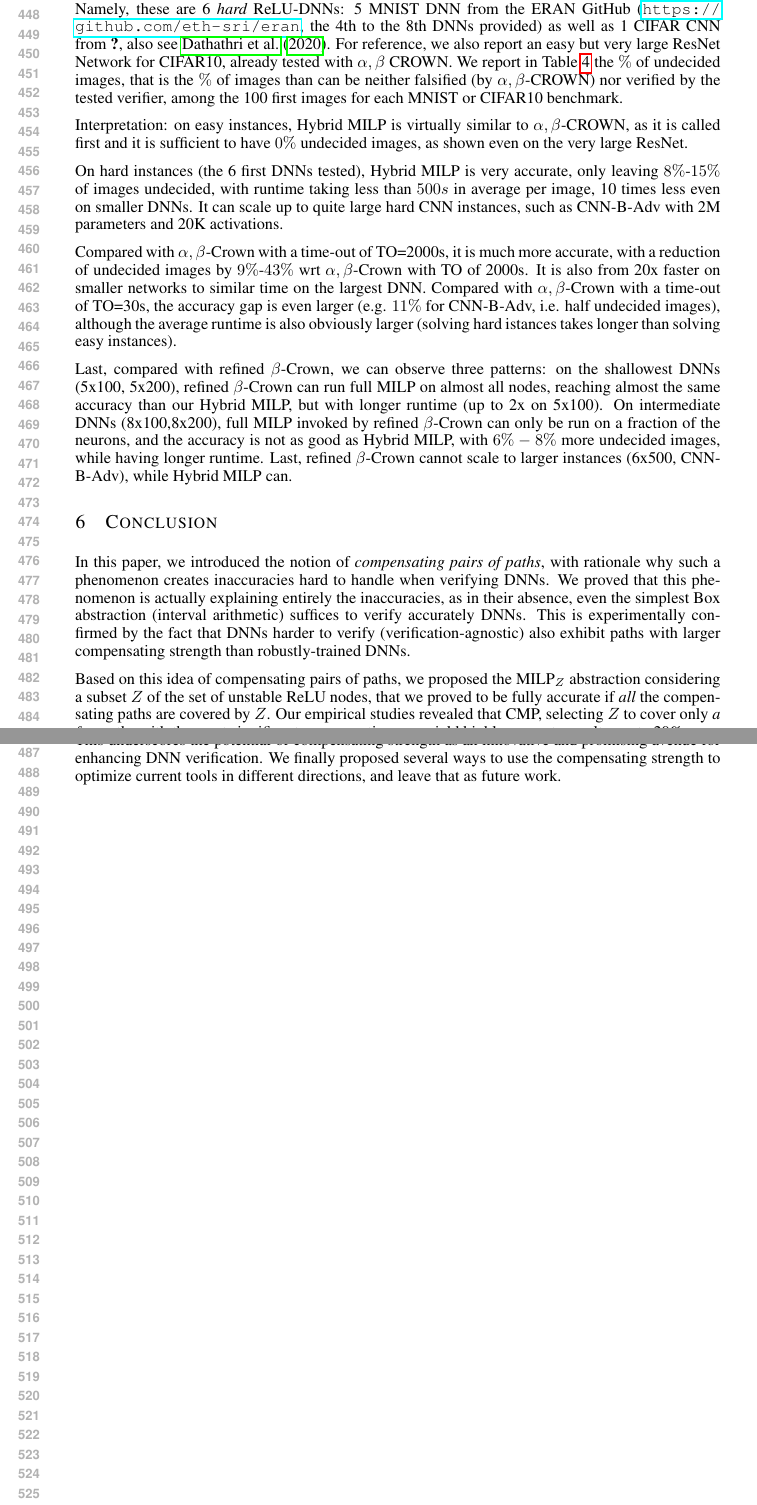
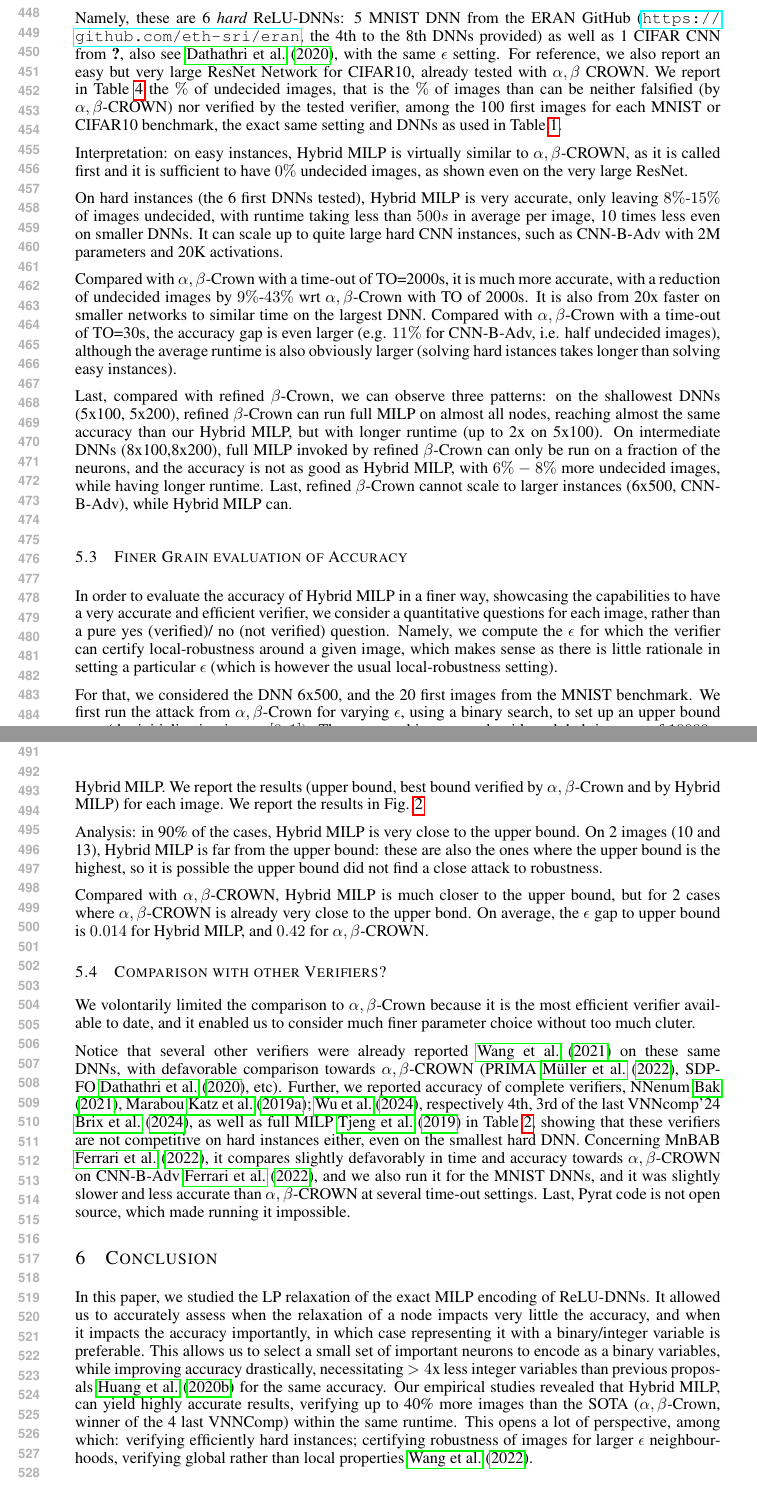
Before and after one commit to blaisegenest/vericompensate, a LaTeX paper (ICLR25/Paper_noProof.tex, which reads ICLR25/experiments.tex): two parts of pages 9 and 10 of 21, joined at a grey line, cut so that both start at the same text. Compiled offline with pdfLaTeX.

Commit message:
exp + conclu

```diff
--- a/ICLR25/Paper_noProof.tex
+++ b/ICLR25/Paper_noProof.tex
@@ -227,10 +227,9 @@ In this paper, we consider $L^{\infty}$ norm the max value of distance of each d
 
 \section{Conclusion}
 
-In this paper, we introduced the notion of {\em compensating pairs of paths}, with rationale why such a phenomenon creates inaccuracies hard to handle when verifying DNNs. We proved that this phenomenon is actually explaining entirely the inaccuracies, as in their absence, even the simplest Box abstraction (interval arithmetic) suffices to verify accurately DNNs. This is experimentally confirmed by the fact that DNNs harder to verify (verification-agnostic) also exhibit paths with larger compensating strength than  robustly-trained DNNs.
-
-Based on this idea of compensating pairs of paths, we proposed the $\MILP_{Z}$ abstraction considering a subset $Z$ of the set of unstable ReLU nodes, that we proved to be fully accurate if {\em all} the compensating paths are covered by $Z$. Our empirical studies revealed that CMP, selecting $Z$ to cover only {\em a few} paths with the most significant compensation, can yield highly accurate results, up to 20\% more accurate than SOTA within the same runtime, again validating the focus on compensating strength.
-This underscores the potential of compensating strength as an innovative and promising avenue for enhancing DNN verification. We finally proposed several ways to use the compensating strength to optimize current tools in different directions, and leave that as future work.
+In this paper, we studied the LP relaxation of the exact MILP encoding of ReLU-DNNs.
+It allowed us to accurately assess when the relaxation of a node impacts very little
+the accuracy, and when it impacts the accuracy importantly, in which case representing it with a binary/integer variable is preferable. This allows us to select a small set of important neurons to encode as a binary variables, while improving accuracy drastically, necessitating $>4$x less integer variables than previous proposals \cite{DivideAndSlide} for the same accuracy. Our empirical studies revealed that Hybrid MILP, can yield highly accurate results, verifying up to 40\% more images than the SOTA ($\alpha,\beta$-Crown, winner of the 4 last VNNComp) within the same runtime. This opens a lot of perspective, among which: verifying efficiently hard instances; certifying robustness of images for larger $\epsilon$ neighbourhoods, verifying global rather than local properties \cite{lipshitz}.
 \newpage
 
 \bibliography{references}
--- a/ICLR25/experiments.tex
+++ b/ICLR25/experiments.tex
@@ -133,8 +133,7 @@ We conducted our evaluation on the neural networks tested in \cite{crown},
 which display a large gap ($\geq 20\%$) between images that can be certified by $\alpha,\beta$-CROWN and the upper bound when we remove those which can be falsified.
 
 Namely, these are 6 {\em hard} ReLU-DNNs: 5 MNIST DNN from the ERAN GitHub (\url{https://github.com/eth-sri/eran}, the 4th to the 8th DNNs provided) as well as 1 CIFAR CNN from
-\cite{AdversarialTrainingAndProvableDefenses}, also see \cite{SDPFI}.
-For reference, we also report an easy but very large ResNet Network for CIFAR10, already tested with $\alpha,\beta$ CROWN. We report in Table \ref{table_hybrid} the $\%$ of undecided images, that is the $\%$ of images than can be neither falsified (by $\alpha,\beta$-CROWN) nor verified by the tested verifier, among the 100 first images for each MNIST or CIFAR10 benchmark.
+\cite{AdversarialTrainingAndProvableDefenses}, also see \cite{SDPFI}, with the same $\epsilon$ setting. For reference, we also report an easy but very large ResNet Network for CIFAR10, already tested with $\alpha,\beta$ CROWN. We report in Table \ref{table_hybrid} the $\%$ of undecided images, that is the $\%$ of images than can be neither falsified (by $\alpha,\beta$-CROWN) nor verified by the tested verifier, among the 100 first images for each MNIST or CIFAR10 benchmark, the exact same setting and DNNs as used in Table \ref{table_beta}.
 
 
 \begin{table}[t!]
@@ -168,3 +167,14 @@ Compared with $\alpha,\beta$-Crown with a time-out of TO=30s, the accuracy gap i
 
 Last, compared with refined $\beta$-Crown, we can observe three patterns: on the shallowest DNNs (5x100, 5x200), refined $\beta$-Crown can run full MILP on almost all nodes, reaching almost the same accuracy than our Hybrid MILP, but with longer runtime (up to 2x on 5x100). On intermediate DNNs (8x100,8x200), full MILP invoked by refined $\beta$-Crown can only be run on a fraction of the neurons, and the accuracy is not as good as Hybrid MILP, with $6\%-8\%$ more undecided images, while having longer runtime. Last, refined $\beta$-Crown cannot scale to larger instances (6x500, CNN-B-Adv), while Hybrid MILP can.
 
+
+\subsection{Finer Grain evaluation of Accuracy}
+
+In order to evaluate the accuracy of Hybrid MILP in a finer way, showcasing
+the capabilities to have a very accurate and efficient verifier, we consider
+a quantitative questions for each image, rather than a pure yes (verified)/ no (not verified) question. Namely, we compute the $\epsilon$ for which the verifier can certify local-robustness around a given image, which makes sense as there is little rationale in setting a particular $\epsilon$ (which is however the usual local-robustness setting).
+
+For that, we considered the DNN 6x500, and the 20 first images from the MNIST benchmark.
+We first run the attack from $\alpha,\beta$-Crown for varying $\epsilon$, using a binary search, to set up an upper bound on $\epsilon$ (the initialization is $\epsilon \in [0,1]$).
+Then we run binary search with a global time out of $10 000s$, initialized from $0$ to this upper bound, where each call is either to $\alpha,\beta$-Crown with TO=2000s, or Hybrid MILP.
+We report the results (upper bound, best bound verified by $\alpha,\beta$-Crown and by Hybrid MILP) for each image. We report the results in Fig. \ref{fig2}
@@ -171,5 +185,27 @@ Last, compared with refined $\beta$-Crown, we can observe three patterns: on the
+\caption{$\epsilon$-robustness proved after $10 000s$ for each of the 20 first images of MNIST.}
+\label{fig2}
+	\end{centering}
+\end{figure}
+
+Analysis: in 90\% of the cases, Hybrid MILP is very close to the upper bound. On 2 images (10 and 13), Hybrid MILP is far from the upper bound: these are also the ones where the upper bound is the highest, so it is possible the upper bound did not find a close attack to robustness.
+
+Compared with $\alpha,\beta$-CROWN, Hybrid MILP is much closer to the upper bound, but for 2 cases where $\alpha,\beta$-CROWN is already very close to the upper bond. On average, the $\epsilon$ gap to upper bound is $0.014$ for Hybrid MILP, and $0.42$ for
+$\alpha,\beta$-CROWN.
+
+
+
+\subsection{Comparison with other Verifiers?}
+
+We volontarily limited the comparison to $\alpha,\beta$-Crown because it is the most efficient verifier available to date, and it enabled us to consider much finer parameter choice without too much cluter.
+
+Notice that several other verifiers were already reported \cite{crown} on these same DNNs, with defavorable comparison towards $\alpha,\beta$-CROWN (PRIMA \cite{prima}, SDP-FO \cite{SDPFI}, etc). Further, we reported accuracy of complete verifiers, NNenum \cite{nnenum}, Marabou \cite{Marabou, Marabou2}, respectively 4th, 3rd
+of the last VNNcomp'24 \cite{VNNcomp24}, as well as full MILP \cite{MILP} in Table \ref{table_complete}, showing that these verifiers are not competitive on hard instances either, even on the smallest hard DNN. Concerning MnBAB \cite{ferrari2022complete}, it compares slightly defavorably in time and accuracy towards $\alpha,\beta$-CROWN on CNN-B-Adv \cite{ferrari2022complete}, and we also run it for the MNIST DNNs, and it was slightly slower and less accurate than $\alpha,\beta$-CROWN at several time-out settings.
+Last, Pyrat code is not open source, which made running it impossible.
+
+
+
+
 \iffalse
-
 
 These verification-agnostic DNNs have varying sizes: $5\times 100$, $5\times 200$, $8 \times 100$, $8 \times 200$ and $6 \times 500$. We selected the 4 first because they have been tested in both \cite{prima} and \cite{crown}, they have good accuracy ($>94\%$ \cite{prima}),
 and depite their small sizes there is still a large portion ($12\%$ to $20\%$) of images which are {\em undetermined} by these SOTA methods, that is images neither verified nor for which an attack has been found  \cite{attack}. Hence more accurate methods are useful.
```
Also changed, not shown: ICLR25/experiments.tex (4 more changed lines).
